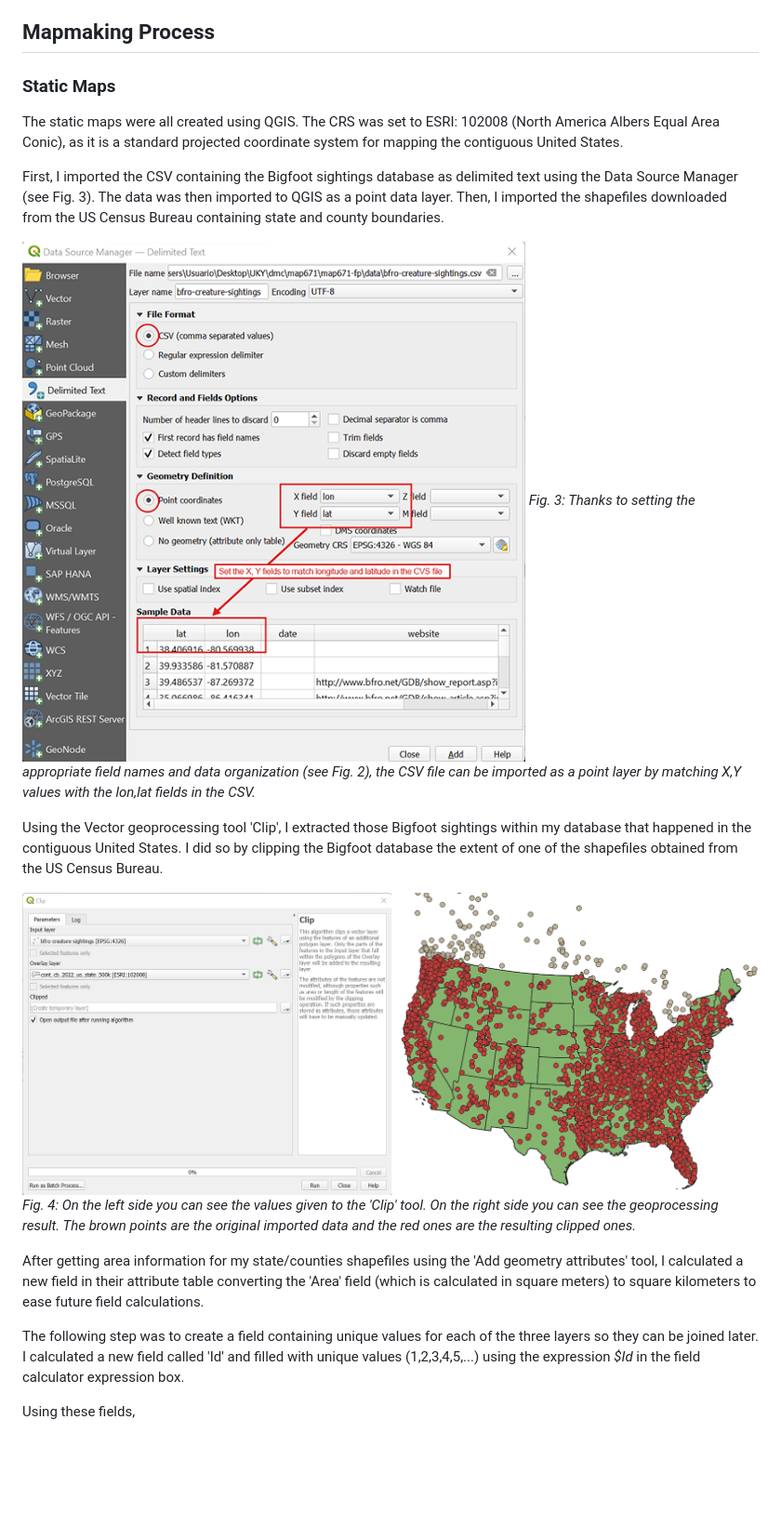
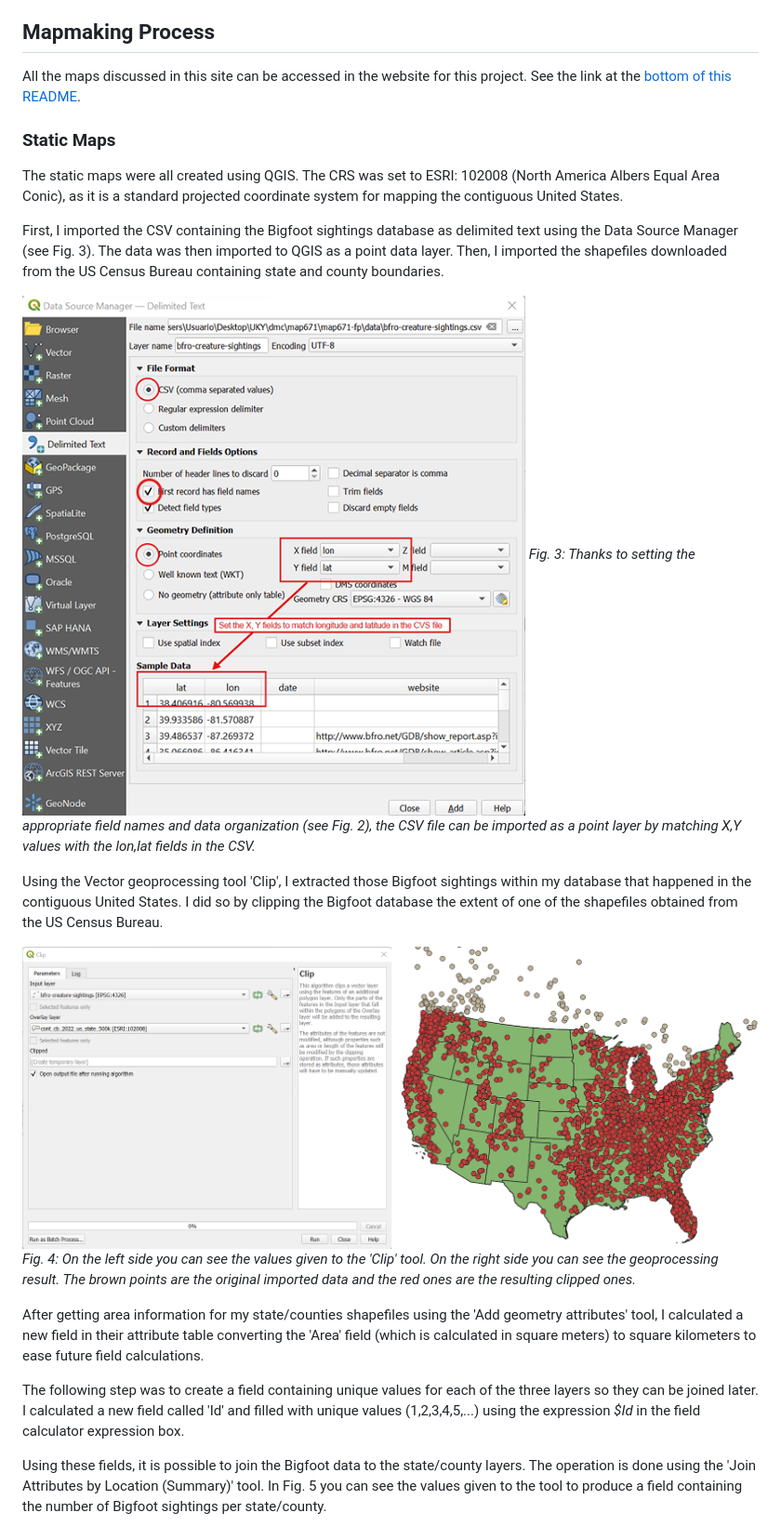
Before and after one commit to alexmunozviso/map671-fp, a Markdown page: README.md, the part around the change printed below. Shown: that part at 93% size. Drawn GitHub-style; pictures changed too: img/fig3.png, img/fig3copia.png (deleted); blank space fills up the shorter version.

Commit message:
added-img+edit-index&readme

```diff
--- a/README.md
+++ b/README.md
@@ -48,12 +48,14 @@ Here you can download the prime CSV file and the final version of the database a
 * [Adobe Illustrator](https://www.adobe.com/products/illustrator) was used to edit the Bigfoot miniatures used as map symbols and as part of the website's graphics.
 
 ## Mapmaking Process
+All the maps discussed in this site can be accessed in the website for this project. See the link at the [bottom of this README](#final-project-link).
+
 ### Static Maps
 The static maps were all created using QGIS. The CRS was set to ESRI: 102008 (North America Albers Equal Area Conic), as it is a standard projected coordinate system for mapping the contiguous United States.
 
 First, I imported the CSV containing the Bigfoot sightings database as delimited text using the Data Source Manager (see Fig. 3). The data was then imported to QGIS as a point data layer. Then, I imported the  shapefiles downloaded from the US Census Bureau containing state and county boundaries.
 
-![Fig 3](https://github.com/alexmunozviso/map671-fp/blob/main/img/fig3copia.png)
+![Figure 3](https://github.com/alexmunozviso/map671-fp/blob/main/img/fig3.png)
 *Fig. 3: Thanks to setting the appropriate field names and data organization (see Fig. 2), the CSV file can be imported as a point layer by matching X,Y values with the lon,lat fields in the CSV.*
 
 Using the Vector geoprocessing tool 'Clip', I extracted those Bigfoot sightings within my database that happened in the contiguous United States. I did so by clipping the Bigfoot database the extent of one of the shapefiles obtained from the US Census Bureau.
@@ -65,5 +67,5 @@ After getting area information for my state/counties shapefiles using the 'Add g
 
 The following step was to create a field containing unique values for each of the three layers so they can be joined later. I calculated a new field called 'Id' and filled with unique values (1,2,3,4,5,...) using the expression *$Id* in the field calculator expression box.
 
-Using these fields,
+Using these fields, it is possible to join the Bigfoot data to the state/county layers. The operation is done using the 'Join Attributes by Location (Summary)' tool. In Fig. 5 you can see the values given to the tool to produce a field containing the number of Bigfoot sightings per state/county.
 
```
Also changed, not shown: other parts of README.md (+30 -4 lines), img/fig5.png (added), img/fig6.png (added), img/fig7.png (added), img/fig8-9-10.png (added), 1 other file.
